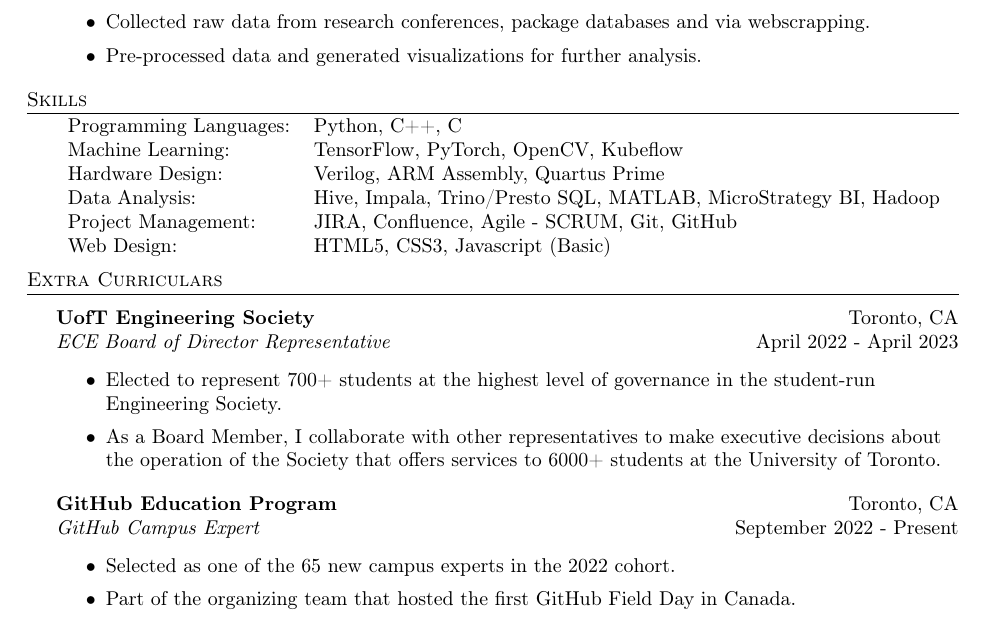
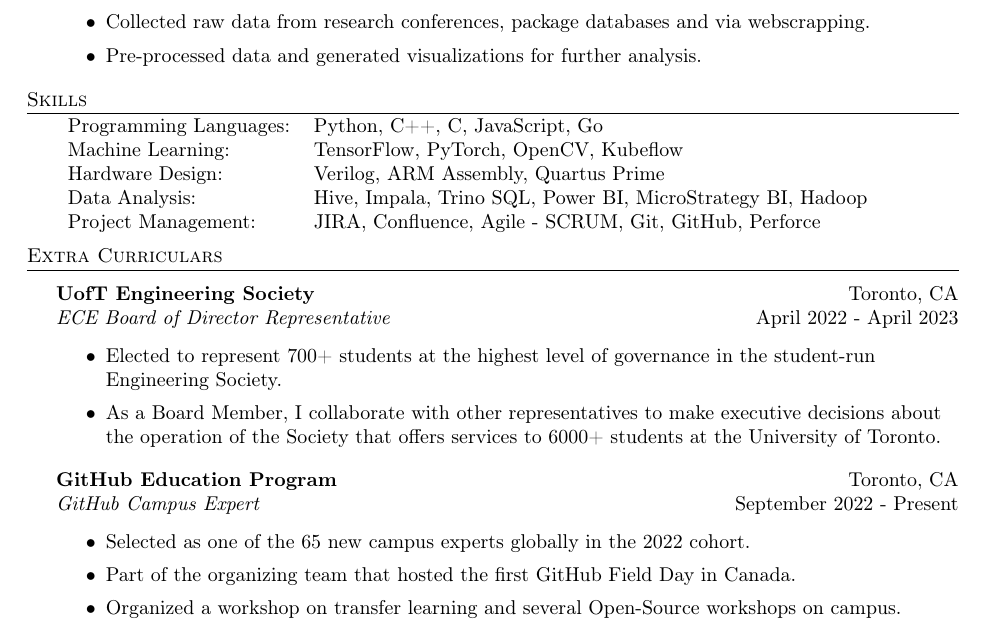
Before and after one commit to pandyah5/Resume, a LaTeX CV (resume/resume_15.tex): part of page 1 of 2, cut so that both start at the same text. Compiled offline with pdfLaTeX.

Commit message:
Added JS and Go to languages

```diff
--- a/resume/resume_15.tex
+++ b/resume/resume_15.tex
@@ -129,12 +129,11 @@
 
 \header{Skills}
 \begin{tabular}{ l l }
-	Programming Languages: & Python, C++, C                                                   \\
+	Programming Languages: & Python, C++, C, JavaScript, Go                                   \\
 	Machine Learning:      & TensorFlow, PyTorch, OpenCV, Kubeflow                            \\
     Hardware Design:       & Verilog, ARM Assembly, Quartus Prime                             \\
-	Data Analysis:         & Hive, Impala, Trino/Presto SQL, MATLAB, MicroStrategy BI, Hadoop \\
-	Project Management:    & JIRA, Confluence, Agile - SCRUM, Git, GitHub                     \\
-	Web Design:            & HTML5, CSS3, Javascript (Basic)                                  \\
+	Data Analysis:         & Hive, Impala, Trino SQL, Power BI, MicroStrategy BI, Hadoop \\
+	Project Management:    & JIRA, Confluence, Agile - SCRUM, Git, GitHub, Perforce           \\
 \end{tabular}
 \vspace{2mm}
 
@@ -153,8 +152,9 @@
 \textit{GitHub Campus Expert} \hfill September 2022 - Present\\
 \vspace{-1mm}
 \begin{itemize} \itemsep 0.5pt
-	\item Selected as one of the 65 new campus experts in the 2022 cohort.
+	\item Selected as one of the 65 new campus experts globally in the 2022 cohort.
     \item Part of the organizing team that hosted the first GitHub Field Day in Canada.
+    \item Organized a workshop on transfer learning and several Open-Source workshops on campus.
 \end{itemize}
 
 \textbf{UofT Machine Intelligence Student Team} \hfill Toronto, CA\\
```
Also changed, not shown: resume/resume_15.pdf, 4 other files.
